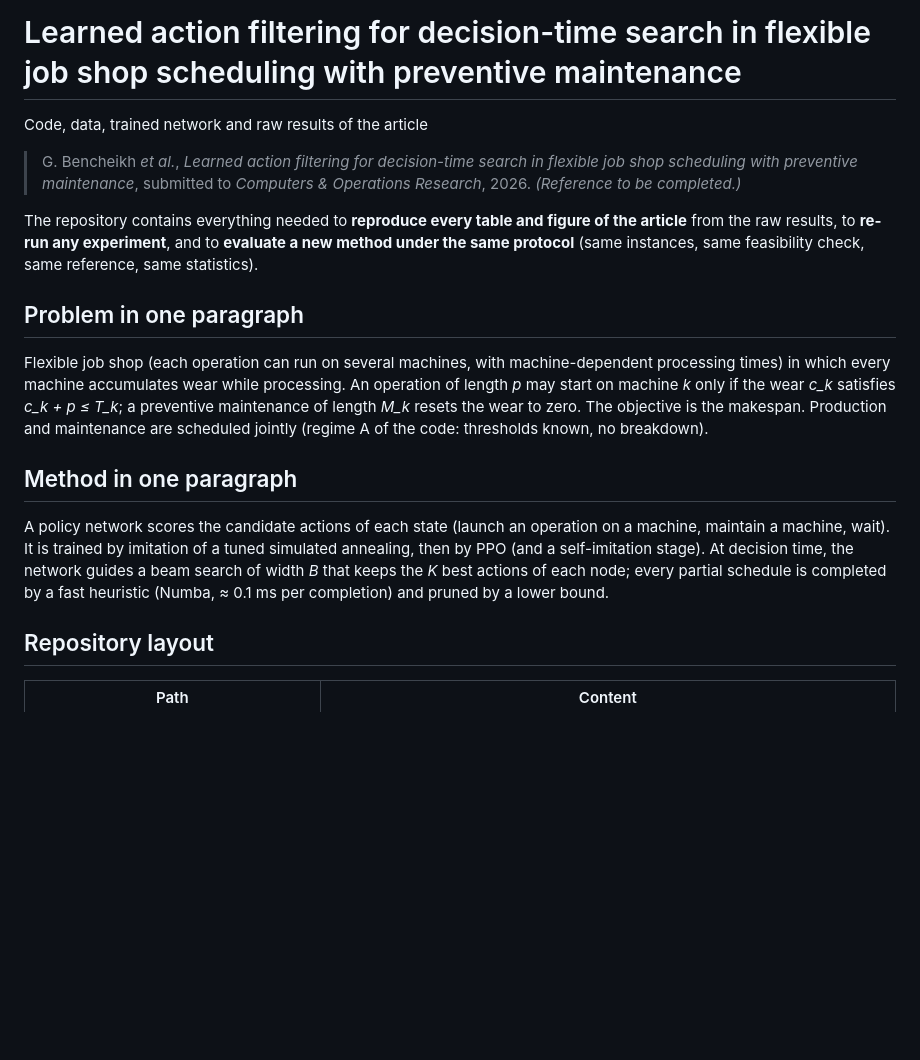
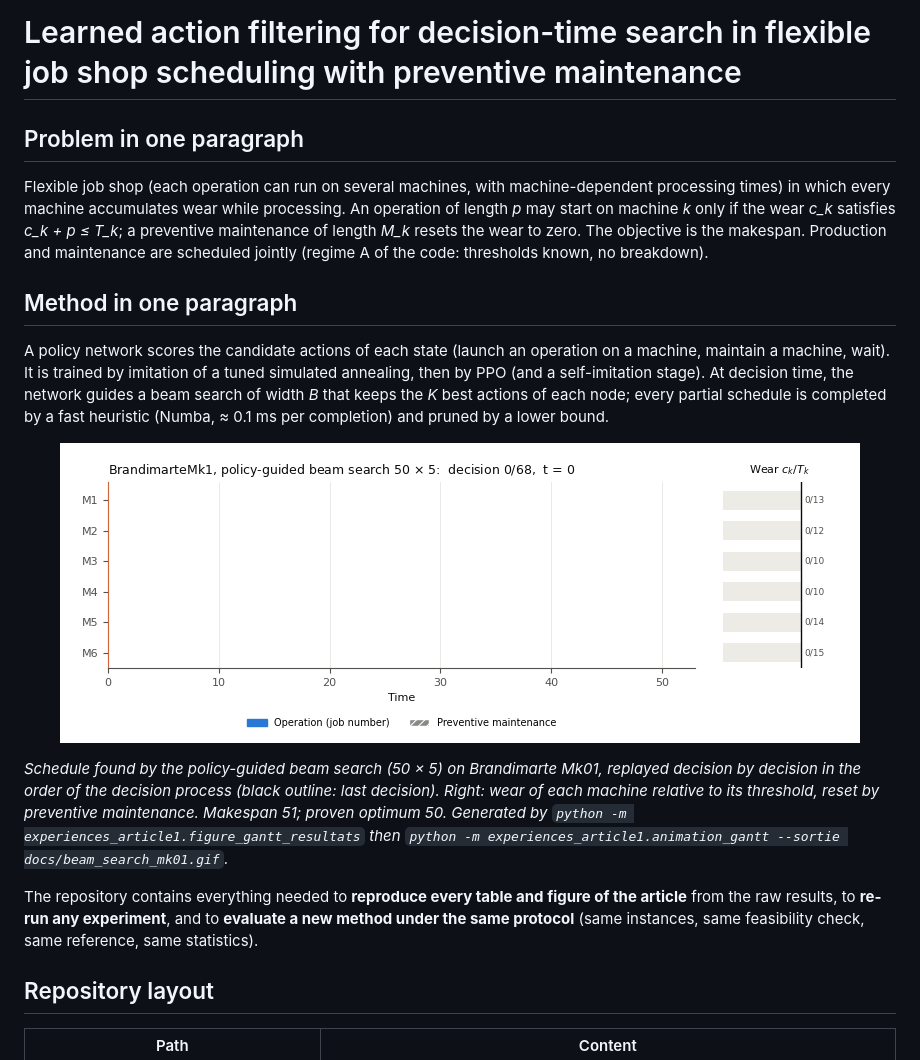
Before and after one commit to gbencheikh/FJSP-PM-Beam, a Markdown page: README.md, the part around the change. Rendered like a GitHub page; pictures changed too: docs/beam_search_mk01.gif (added); blank space fills up the shorter version.

```diff
--- a/README.md
+++ b/README.md
@@ -1,13 +1,4 @@
 # Learned action filtering for decision-time search in flexible job shop scheduling with preventive maintenance
-
-Code, data, trained network and raw results of the article
-
-> G. Bencheikh *et al.*, *Learned action filtering for decision-time search in flexible job shop scheduling with
-> preventive maintenance*, submitted to *Computers & Operations Research*, 2026. *(Reference to be completed.)*
-
-The repository contains everything needed to **reproduce every table and figure of the article** from the raw
-results, to **re-run any experiment**, and to **evaluate a new method under the same protocol** (same instances,
-same feasibility check, same reference, same statistics).
 
 ## Problem in one paragraph
 
@@ -23,6 +14,20 @@ A policy network scores the candidate actions of each state (launch an operation
 wait). It is trained by imitation of a tuned simulated annealing, then by PPO (and a self-imitation stage). At
 decision time, the network guides a beam search of width *B* that keeps the *K* best actions of each node; every
 partial schedule is completed by a fast heuristic (Numba, ≈ 0.1 ms per completion) and pruned by a lower bound.
+
+<p align="center">
+  <img src="docs/beam_search_mk01.gif" width="800" alt="Construction of a schedule on Brandimarte Mk01 by the policy-guided beam search">
+</p>
+
+*Schedule found by the policy-guided beam search (50 × 5) on Brandimarte Mk01, replayed decision by decision in the
+order of the decision process (black outline: last decision). Right: wear of each machine relative to its threshold,
+reset by preventive maintenance. Makespan 51; proven optimum 50. Generated by
+`python -m experiences_article1.figure_gantt_resultats` then
+`python -m experiences_article1.animation_gantt --sortie docs/beam_search_mk01.gif`.*
+
+The repository contains everything needed to **reproduce every table and figure of the article** from the raw
+results, to **re-run any experiment**, and to **evaluate a new method under the same protocol** (same instances,
+same feasibility check, same reference, same statistics).
 
 ## Repository layout
 
```
Also changed, not shown: 1 other file.
